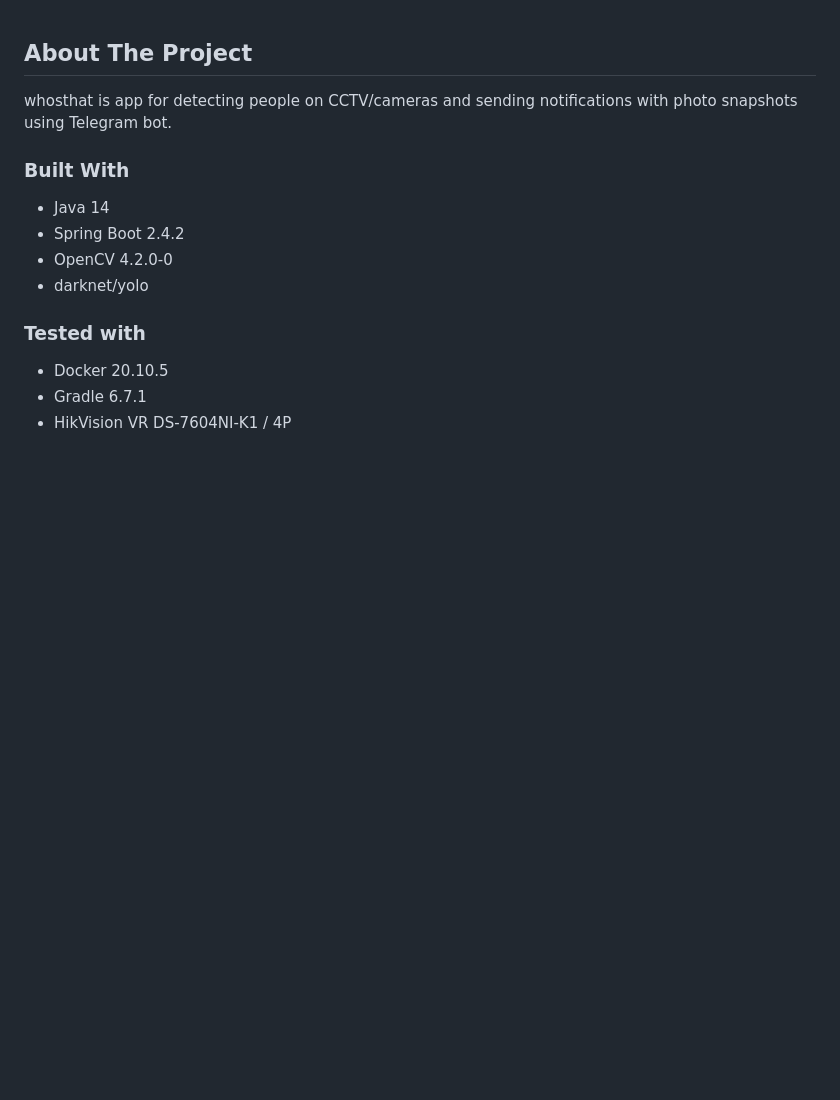
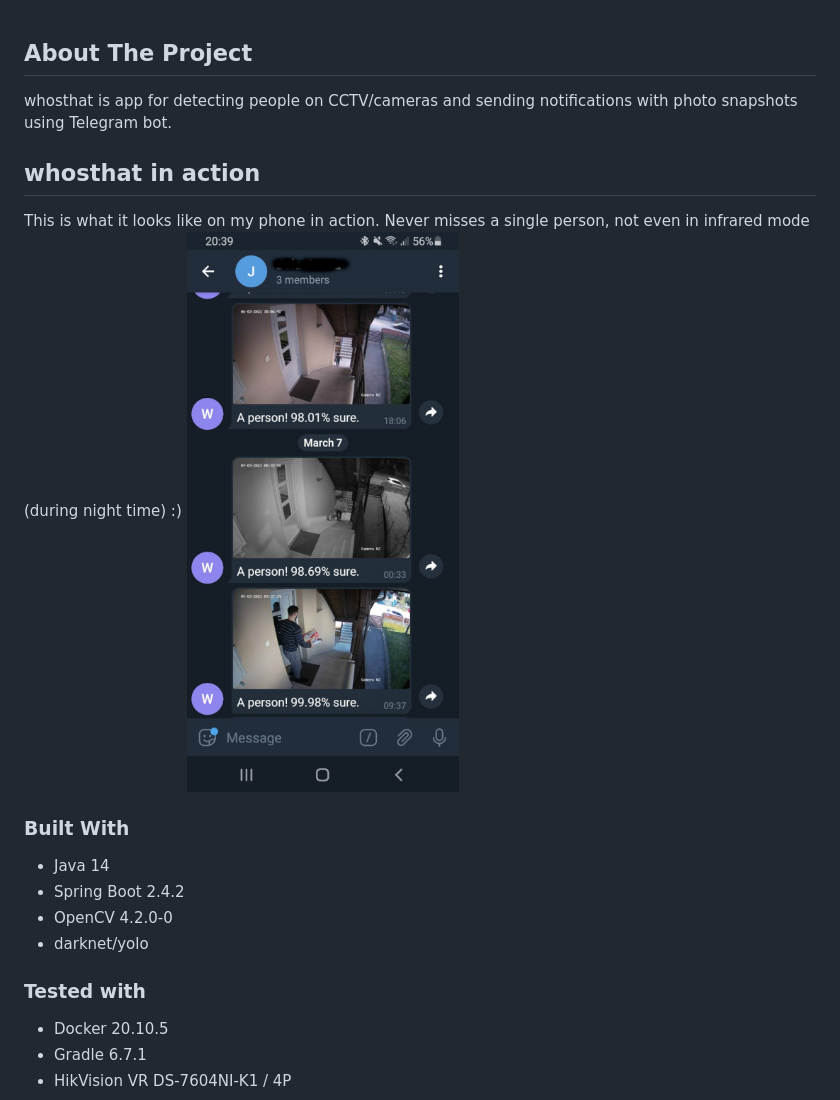
Before and after one commit to karlonovak/whosthat, a Markdown page: README.md, the part around the change. Drawn GitHub-style; pictures changed too: whosthat.jpg (added); blank space fills up the shorter version.

```diff
--- a/README.md
+++ b/README.md
@@ -1,6 +1,9 @@
 ## About The Project
 whosthat is app for detecting people on CCTV/cameras and sending notifications with photo snapshots using Telegram bot.
 
+## whosthat in action
+This is what it looks like on my phone in action. Never misses a single person, not even in infrared mode (during night time) :)
+![alt text](whosthat.jpg "whosthat in action on my phone")
 ### Built With
 * Java 14
 * Spring Boot 2.4.2
```
